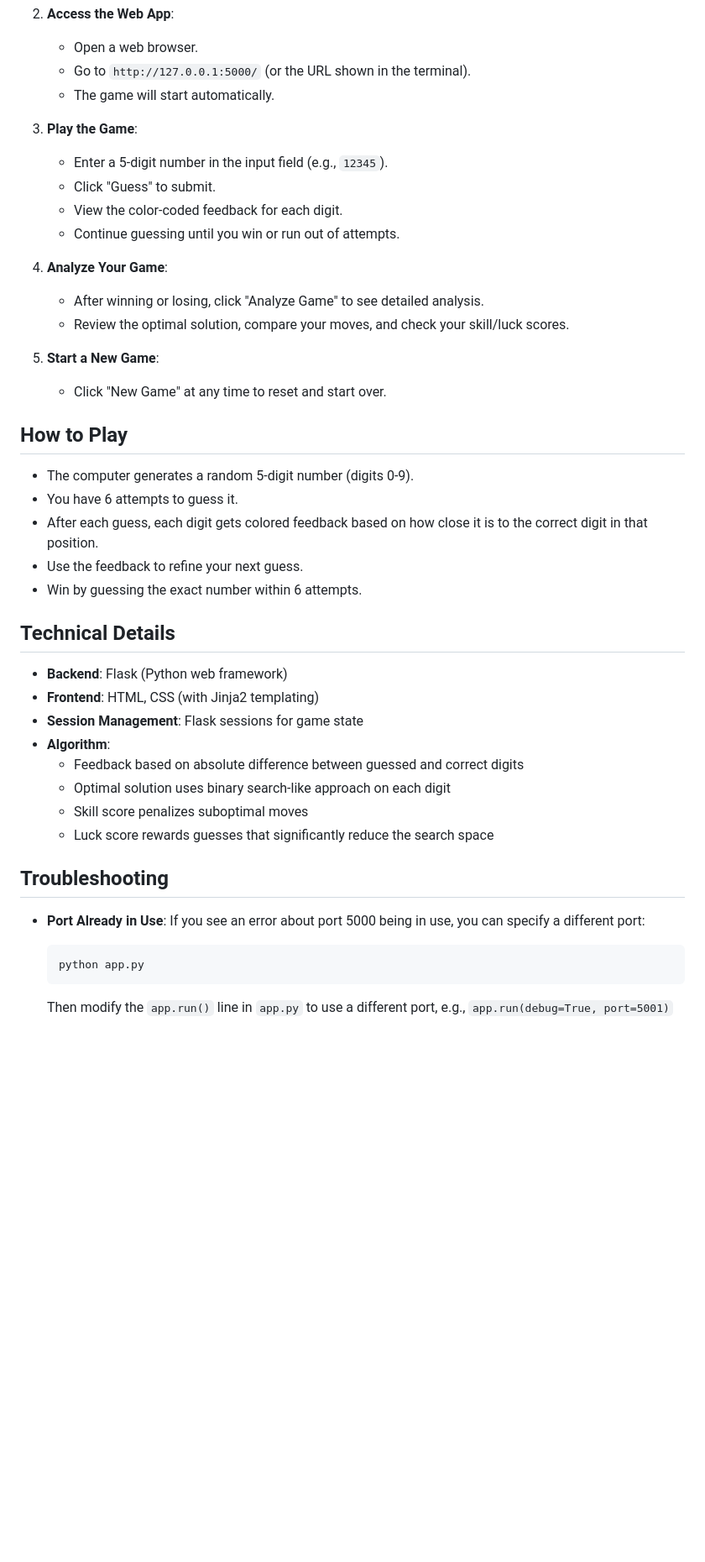
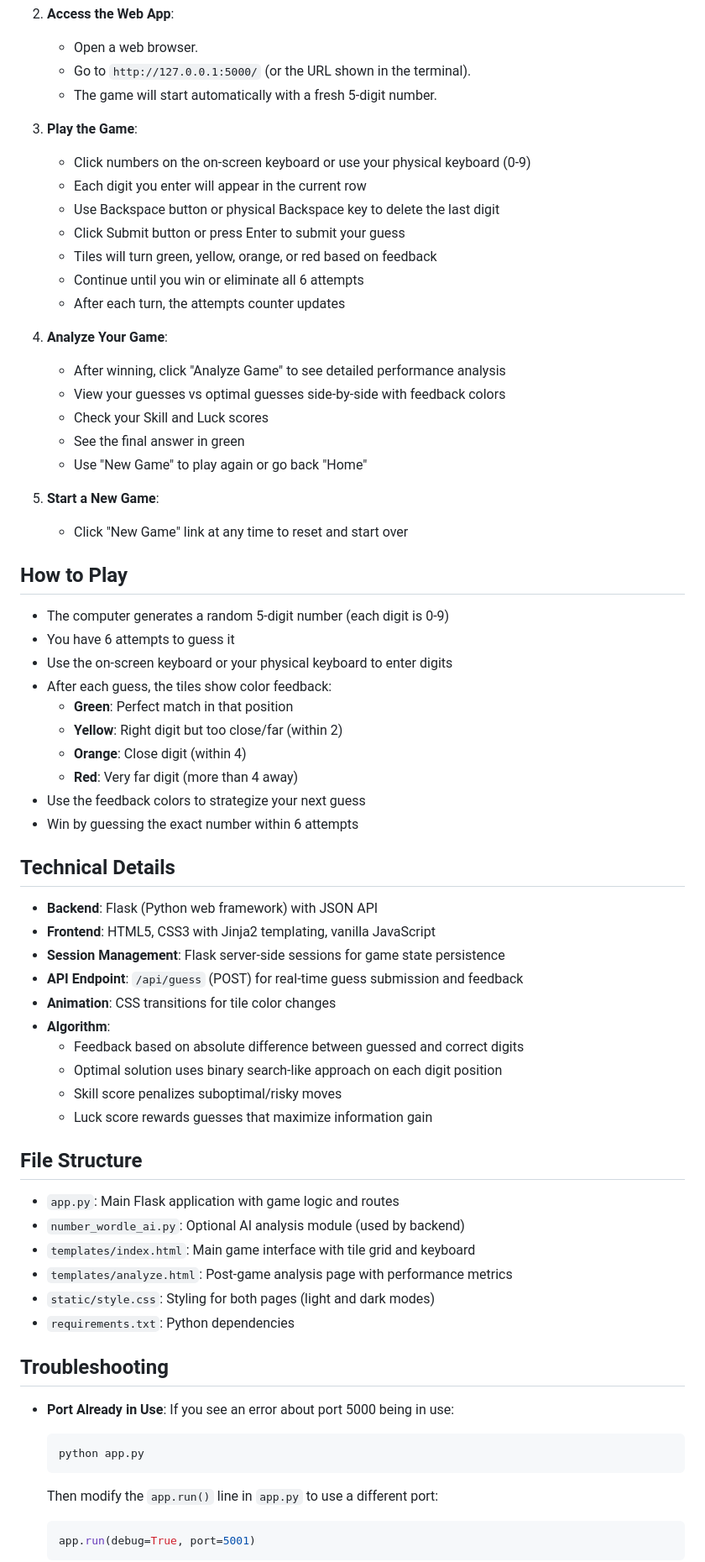
Before and after one commit to SoumyaRoy311000/Number-Wordle, a Markdown page: README.md, the part around one of its changes. Shown at 84% size. GitHub-like rendering; blank space fills up the shorter version.

Commit message:
Enhance README with game features and instructions
Expanded the README to include detailed game features, gameplay instructions, and technical details.

````diff
--- a/README.md
+++ b/README.md
@@ -60,45 +76,70 @@ A web-based version of the Number Wordle game, where players guess a 5-digit num
 2. **Access the Web App**:
    - Open a web browser.
    - Go to `http://127.0.0.1:5000/` (or the URL shown in the terminal).
-   - The game will start automatically.
+   - The game will start automatically with a fresh 5-digit number.
 
 3. **Play the Game**:
-   - Enter a 5-digit number in the input field (e.g., `12345`).
-   - Click "Guess" to submit.
-   - View the color-coded feedback for each digit.
-   - Continue guessing until you win or run out of attempts.
+   - Click numbers on the on-screen keyboard or use your physical keyboard (0-9)
+   - Each digit you enter will appear in the current row
+   - Use Backspace button or physical Backspace key to delete the last digit
+   - Click Submit button or press Enter to submit your guess
+   - Tiles will turn green, yellow, orange, or red based on feedback
+   - Continue until you win or eliminate all 6 attempts
+   - After each turn, the attempts counter updates
 
 4. **Analyze Your Game**:
-   - After winning or losing, click "Analyze Game" to see detailed analysis.
-   - Review the optimal solution, compare your moves, and check your skill/luck scores.
+   - After winning, click "Analyze Game" to see detailed performance analysis
+   - View your guesses vs optimal guesses side-by-side with feedback colors
+   - Check your Skill and Luck scores
+   - See the final answer in green
+   - Use "New Game" to play again or go back "Home"
 
 5. **Start a New Game**:
-   - Click "New Game" at any time to reset and start over.
+   - Click "New Game" link at any time to reset and start over
 
 ## How to Play
 
-- The computer generates a random 5-digit number (digits 0-9).
-- You have 6 attempts to guess it.
-- After each guess, each digit gets colored feedback based on how close it is to the correct digit in that position.
-- Use the feedback to refine your next guess.
-- Win by guessing the exact number within 6 attempts.
+- The computer generates a random 5-digit number (each digit is 0-9)
+- You have 6 attempts to guess it
+- Use the on-screen keyboard or your physical keyboard to enter digits
+- After each guess, the tiles show color feedback:
+  - **Green**: Perfect match in that position
+  - **Yellow**: Right digit but too close/far (within 2)
+  - **Orange**: Close digit (within 4)
+  - **Red**: Very far digit (more than 4 away)
+- Use the feedback colors to strategize your next guess
+- Win by guessing the exact number within 6 attempts
 
 ## Technical Details
 
-- **Backend**: Flask (Python web framework)
-- **Frontend**: HTML, CSS (with Jinja2 templating)
-- **Session Management**: Flask sessions for game state
+- **Backend**: Flask (Python web framework) with JSON API
+- **Frontend**: HTML5, CSS3 with Jinja2 templating, vanilla JavaScript
+- **Session Management**: Flask server-side sessions for game state persistence
+- **API Endpoint**: `/api/guess` (POST) for real-time guess submission and feedback
+- **Animation**: CSS transitions for tile color changes
 - **Algorithm**:
   - Feedback based on absolute difference between guessed and correct digits
-  - Optimal solution uses binary search-like approach on each digit
-  - Skill score penalizes suboptimal moves
-  - Luck score rewards guesses that significantly reduce the search space
+  - Optimal solution uses binary search-like approach on each digit position
+  - Skill score penalizes suboptimal/risky moves
+  - Luck score rewards guesses that maximize information gain
+
+## File Structure
+
+- `app.py`: Main Flask application with game logic and routes
+- `number_wordle_ai.py`: Optional AI analysis module (used by backend)
+- `templates/index.html`: Main game interface with tile grid and keyboard
+- `templates/analyze.html`: Post-game analysis page with performance metrics
+- `static/style.css`: Styling for both pages (light and dark modes)
+- `requirements.txt`: Python dependencies
 
 ## Troubleshooting
 
-- **Port Already in Use**: If you see an error about port 5000 being in use, you can specify a different port:
+- **Port Already in Use**: If you see an error about port 5000 being in use:
   ```
   python app.py
   ```
-  Then modify the `app.run()` line in `app.py` to use a different port, e.g., `app.run(debug=True, port=5001)`
+  Then modify the `app.run()` line in `app.py` to use a different port:
+  ```python
+  app.run(debug=True, port=5001)
+  ```
 
````
Also changed, not shown: other parts of README.md (+50 -16 lines).
